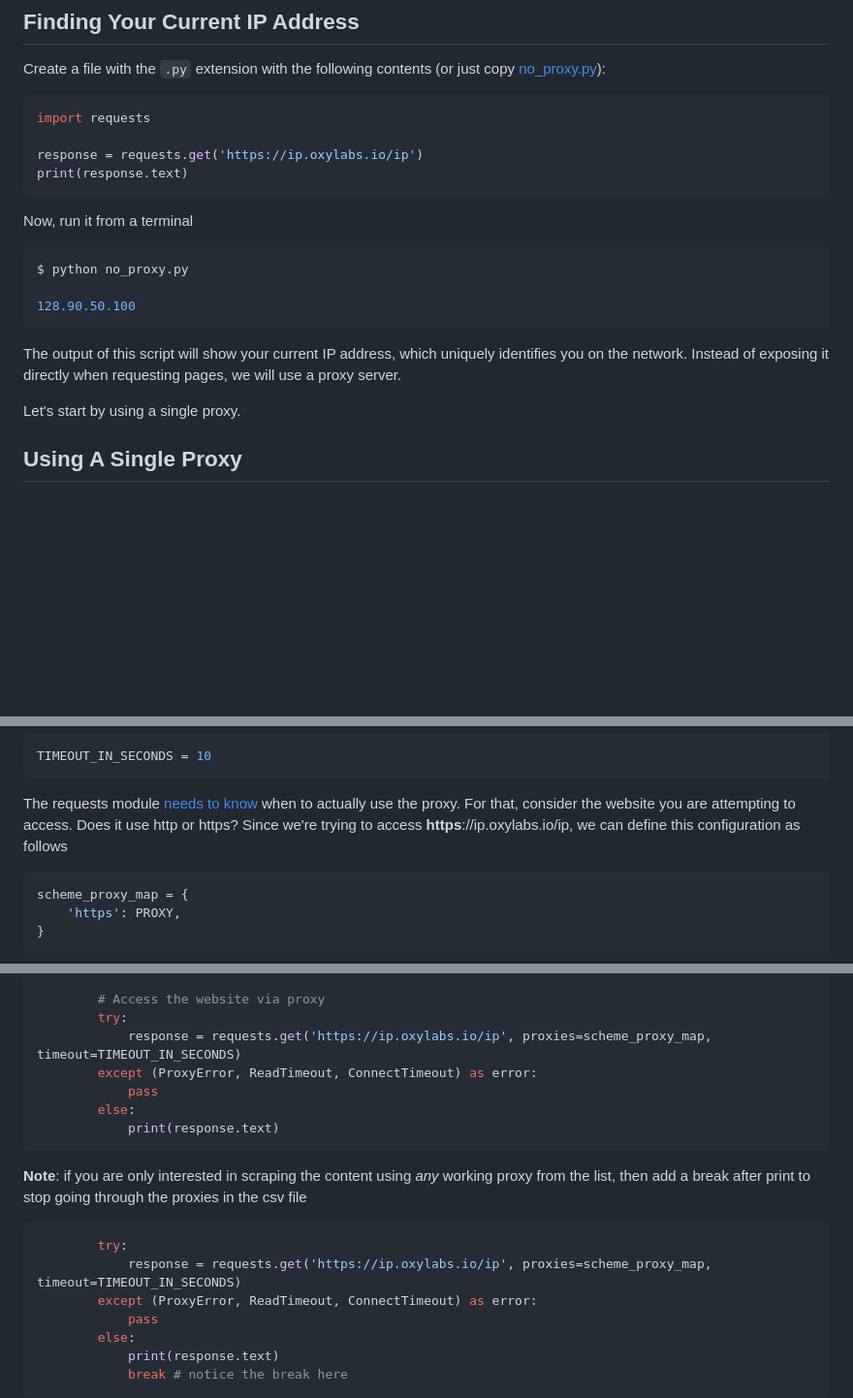
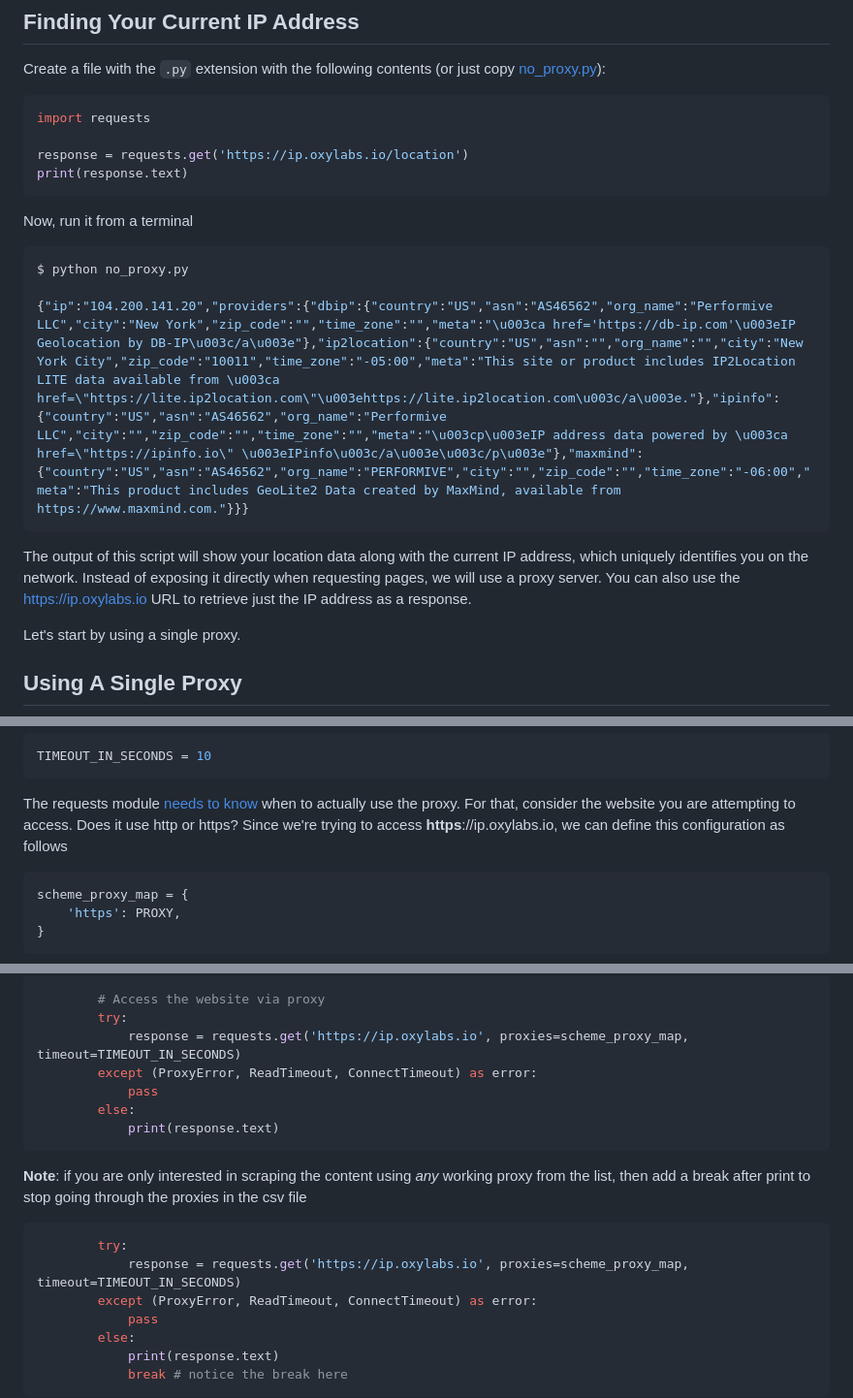
Before and after one commit to oxylabs/web-scraping-tutorials, a Markdown page: python/Rotating-Proxies-With-Python/README.md, 3 parts joined by grey strips. Shown: that part at 97% size. GitHub-like rendering; blank space fills up the shorter version.

````diff
--- a/python/Rotating-Proxies-With-Python/README.md
+++ b/python/Rotating-Proxies-With-Python/README.md
@@ -43,7 +43,7 @@ Create a file with the `.py` extension with the following contents (or just copy
 ```python
 import requests
 
-response = requests.get('https://ip.oxylabs.io/ip')
+response = requests.get('https://ip.oxylabs.io/location')
 print(response.text)
 ```
 
@@ -52,9 +52,9 @@ Now, run it from a terminal
 ```bash
 $ python no_proxy.py
 
-128.90.50.100
+{"ip":"104.200.141.20","providers":{"dbip":{"country":"US","asn":"AS46562","org_name":"Performive LLC","city":"New York","zip_code":"","time_zone":"","meta":"\u003ca href='https://db-ip.com'\u003eIP Geolocation by DB-IP\u003c/a\u003e"},"ip2location":{"country":"US","asn":"","org_name":"","city":"New York City","zip_code":"10011","time_zone":"-05:00","meta":"This site or product includes IP2Location LITE data available from \u003ca href=\"https://lite.ip2location.com\"\u003ehttps://lite.ip2location.com\u003c/a\u003e."},"ipinfo":{"country":"US","asn":"AS46562","org_name":"Performive LLC","city":"","zip_code":"","time_zone":"","meta":"\u003cp\u003eIP address data powered by \u003ca href=\"https://ipinfo.io\" \u003eIPinfo\u003c/a\u003e\u003c/p\u003e"},"maxmind":{"country":"US","asn":"AS46562","org_name":"PERFORMIVE","city":"","zip_code":"","time_zone":"-06:00","meta":"This product includes GeoLite2 Data created by MaxMind, available from https://www.maxmind.com."}}}
 ```
-The output of this script will show your current IP address, which uniquely identifies you on the network. Instead of exposing it directly when requesting pages, we will use a proxy server.
+The output of this script will show your location data along with the current IP address, which uniquely identifies you on the network. Instead of exposing it directly when requesting pages, we will use a proxy server. You can also use the [https://ip.oxylabs.io ](https://ip.oxylabs.io) URL to retrieve just the IP address as a response.
 
 Let's start by using a single proxy.
 
@@ -95,7 +95,7 @@ TIMEOUT_IN_SECONDS = 10
 
 The requests module [needs to know](https://docs.python-requests.org/en/master/user/advanced/#proxies) when to actually use the proxy.
 For that, consider the website you are attempting to access. Does it use http or https?
-Since we're trying to access **https**://ip.oxylabs.io/ip, we can define this configuration as follows
+Since we're trying to access **https**://ip.oxylabs.io, we can define this configuration as follows
 ```python
 scheme_proxy_map = {
     'https': PROXY,
@@ -179,7 +179,7 @@ with open(CSV_FILENAME) as open_file:
 
         # Access the website via proxy
         try:
-            response = requests.get('https://ip.oxylabs.io/ip', proxies=scheme_proxy_map, timeout=TIMEOUT_IN_SECONDS)
+            response = requests.get('https://ip.oxylabs.io', proxies=scheme_proxy_map, timeout=TIMEOUT_IN_SECONDS)
         except (ProxyError, ReadTimeout, ConnectTimeout) as error:
             pass
         else:
@@ -190,7 +190,7 @@ with open(CSV_FILENAME) as open_file:
 
 ```python
         try:
-            response = requests.get('https://ip.oxylabs.io/ip', proxies=scheme_proxy_map, timeout=TIMEOUT_IN_SECONDS)
+            response = requests.get('https://ip.oxylabs.io', proxies=scheme_proxy_map, timeout=TIMEOUT_IN_SECONDS)
         except (ProxyError, ReadTimeout, ConnectTimeout) as error:
             pass
         else:
````
Also changed, not shown: other parts of python/Rotating-Proxies-With-Python/README.md (+2 -2 lines).
